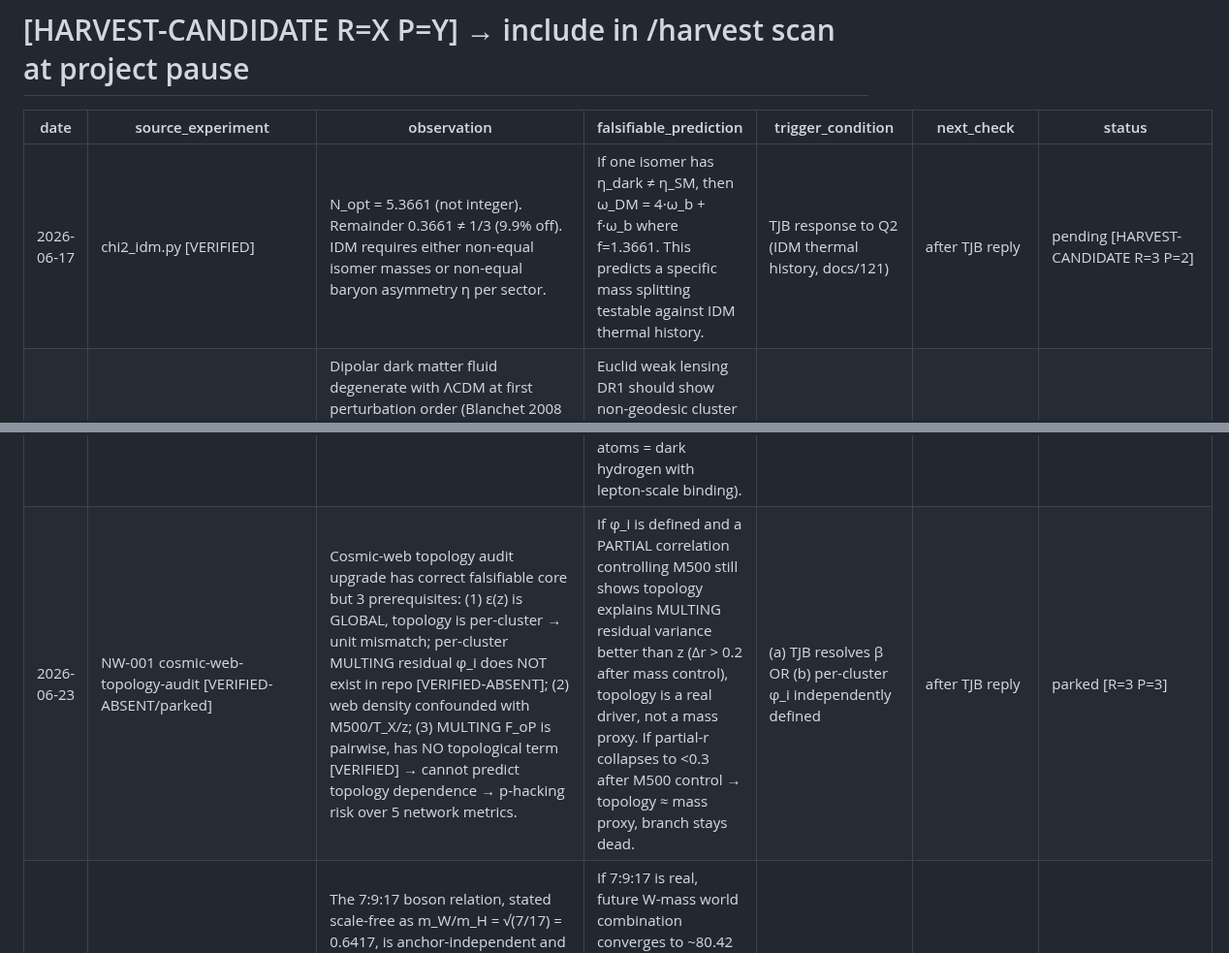
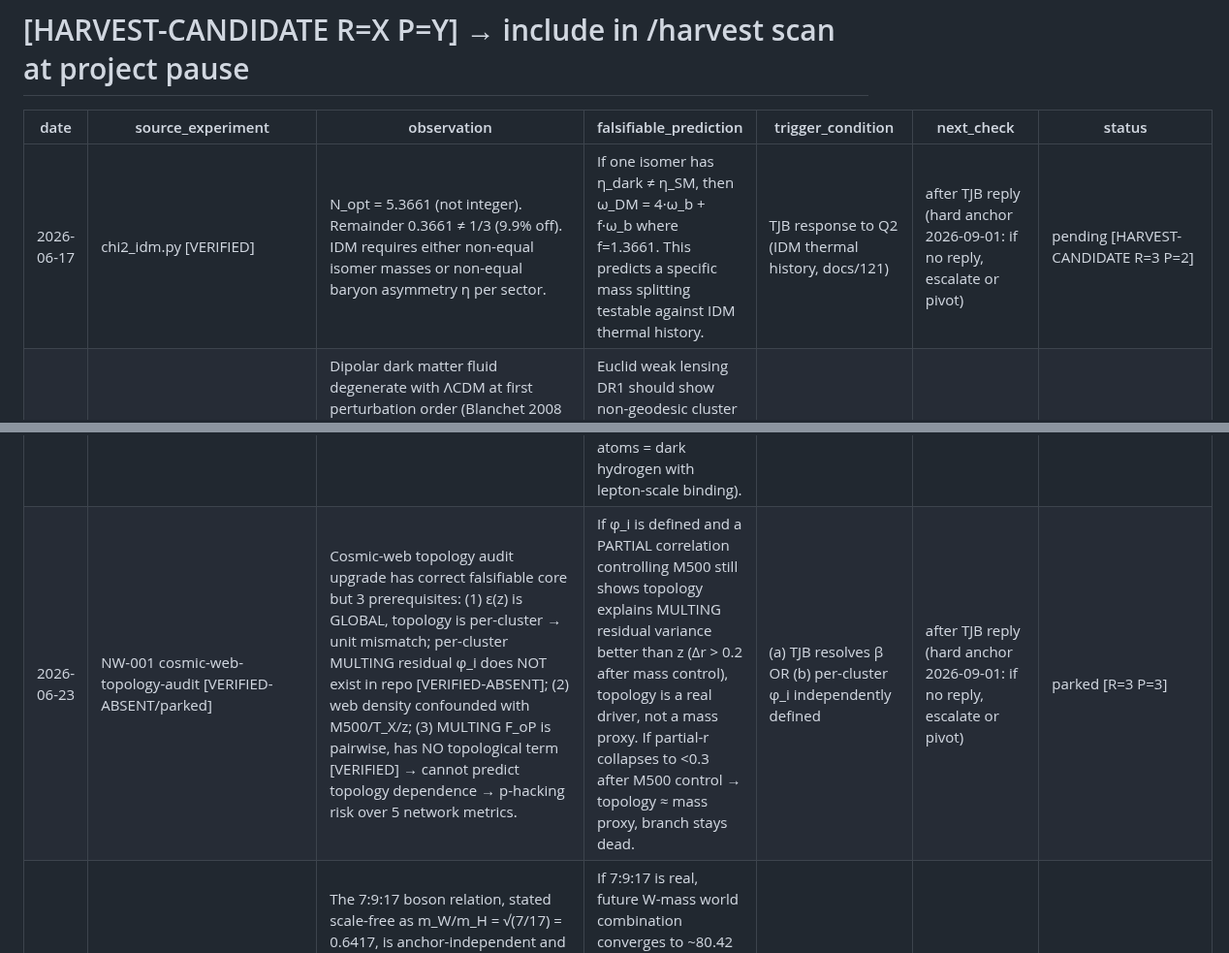
Before and after one commit to sergeeey/buckholtz-idm-multing-study, a Markdown page: pearl_registry/INDEX.md, 2 parts joined by grey strips. Shown at 97% size. Rendered like a GitHub page.

```diff
--- a/pearl_registry/INDEX.md
+++ b/pearl_registry/INDEX.md
@@ -5,7 +5,7 @@
 
 | date | source_experiment | observation | falsifiable_prediction | trigger_condition | next_check | status |
 |------|------------------|-------------|----------------------|-------------------|------------|--------|
-| 2026-06-17 | chi2_idm.py [VERIFIED] | N_opt = 5.3661 (not integer). Remainder 0.3661 ≠ 1/3 (9.9% off). IDM requires either non-equal isomer masses or non-equal baryon asymmetry η per sector. | If one isomer has η_dark ≠ η_SM, then ω_DM = 4·ω_b + f·ω_b where f=1.3661. This predicts a specific mass splitting testable against IDM thermal history. | TJB response to Q2 (IDM thermal history, docs/121) | after TJB reply | pending [HARVEST-CANDIDATE R=3 P=2] |
+| 2026-06-17 | chi2_idm.py [VERIFIED] | N_opt = 5.3661 (not integer). Remainder 0.3661 ≠ 1/3 (9.9% off). IDM requires either non-equal isomer masses or non-equal baryon asymmetry η per sector. | If one isomer has η_dark ≠ η_SM, then ω_DM = 4·ω_b + f·ω_b where f=1.3661. This predicts a specific mass splitting testable against IDM thermal history. | TJB response to Q2 (IDM thermal history, docs/121) | after TJB reply (hard anchor 2026-09-01: if no reply, escalate or pivot) | pending [HARVEST-CANDIDATE R=3 P=2] |
 | 2026-06-17 | beta_cv.py [VERIFIED] | Dipolar dark matter fluid degenerate with ΛCDM at first perturbation order (Blanchet 2008 + numerical: ΔAIC=+0.74). MULTING distinguishable only at second order. 5-fold CV framework reusable for any H(z) polynomial test. | Euclid weak lensing DR1 should show non-geodesic cluster motions IF MULTING dipole is real at β_d >> 4.5. If no anomaly → MULTING dipole ≤ ΛCDM noise floor. | Euclid DR1 data release | 2026-Q4 | pending [HARVEST-CANDIDATE R=4 P=2] |
 | 2026-06-17 | Eq.32 verification [VERIFIED] | (4/3)(m_τ/m_e)^12 = α_EM/α_G holds at 0.0135% deviation. Mechanism unknown. Links G to α_EM through lepton masses — non-trivial if not coincidence. | If there exists a group G such that Eq.32 follows as a theorem, then G also constrains isomer count and β_d. Falsifiable: G predicts NEW mass relation testable with PDG constants. | finding a candidate symmetry group / TJB correspondence | 2026-07-17 | pending |
 | 2026-06-18 | test_rP_merger_hypothesis.py [VERIFIED-inline] | ε(z) has SECONDARY BUMP at z=3.2–8.5 (eps=0.101 at z=8.50 vs 0.048 at z=5.00, ratio 2.1×). f×sigma8(z) reproduces PRIMARY hump with r=0.851 on 10 pts (z≤5.00) but fails on secondary. No single-component formula achieves r>0.85 on all 11 pts. | MULTING has F_oP = F_m − F_d + F_q. If β_q=0 → no secondary bump → eps monotone decreasing for z>2. Falsifiable: β_q-only fit to z>2 pts should give β_q≫0; if β_q≈18.0 (TJB Claude output) → independent cross-check. | TJB reply to docs/121 (β_d/β_q question) | 2026-07-18 | pending [HARVEST-CANDIDATE R=5 P=3] |
@@ -18,6 +18,6 @@
 | 2026-06-21 | desi_dr2_nopt_forecast_2026-06-21.py [VERIFIED-BASH] | DESI DR2 будет решающим тестом IDM N_opt. Прогноз (Гауссово распространение ошибок): Planck 2018 N_opt=5.393±0.139 (2.83σ от N=5); DESI DR1 N_opt=5.307±0.130 (2.36σ); DESI DR2 консервативный N_opt±0.094 (3.25σ); DESI DR2 оптимистический N_opt±0.052 (5.90σ — 5σ порог пересечён). Планck↔DESI DR1 взаимное напряжение: 0.45σ (идеальное согласие). Для 5σ от N=5 нужно σ(ω_m)<0.00138 — улучшение в 2.1× от DR1. Ключевой вывод: если центральное значение N_opt не сдвинется к целому (что маловероятно), DESI DR2 автоматически превысит 5σ порог при оптимистическом сценарии. | Если DESI DR2 подтвердит N_opt ≈ 5.31 с σ_N < 0.09 → нецелочисленный характер N_opt подтверждён на >3.3σ из двух независимых наборов данных (Planck+DESI). Если DR2 сдвинет N_opt к 5.0 → IDM требует инвоцировать неравные массы изомеров. | DESI DR2 public release (expected 2025-2026) | 2026-12-31 | pending [HARVEST-CANDIDATE R=4 P=3] |
 | 2026-06-21 | cross-domain [INFERRED] | Множитель (4/3) в Eq.32 Бакхольца совпадает с κ²=(n+1)/n при n=3 (S³-геометрия). Формула κ²=(n+1)/n выводится из баланса кривизны Sⁿ и является геометрической теоремой (не подобранным параметром). При n=3: κ²=4/3. Eq.32: (4/3)(m_τ/m_e)^12 = α_EM/α_G. Совпадение [WEAK] — может указывать что Eq.32 отражает S³-геометрию компактификации, а не является чистой нумерологией. | Если (4/3) в Eq.32 имеет S³-происхождение, то должна существовать 10-мерная (или 11D M-теоретическая) схема где Eq.32 выводится, а не подбирается. Фальсифицируемо: если в аналогичной схеме с S² (n=2) или S⁴ (n=4) появляется аналог Eq.32 с факторами 3/2 или 5/4 — это подтвердит геометрическое происхождение. | Ответ от TJB на природу (4/3) в Eq.32 ИЛИ публикация по S³-компактификации с явным κ²=(n+1)/n | 2026-12-31 | **FALSIFIED-AS-MECHANISM 2026-06-23 (NR-009)** — skeptic+enumeration: ~456 простых (p,h)-семейств совпадают при n=3; (4/3)=(n+1)/n и 12=n(n+1) = post-hoc релейбл, не вывод. Численное соотношение log_b(T)≈12 (0.17σ) выживает; S³-механизм мёртв. |
 | 2026-06-21 | quark_koide_2026-06-21.py [VERIFIED-BASH] | Koide formula Q=2/3 is LEPTON-SPECIFIC. Up quarks: Q=0.849 (+27%, 170σ from 2/3). Down quarks: Q=0.731 (+10%, 13σ from 2/3). Q is scheme-dependent for quarks (runs with QCD scale). Brannen parametrization fits quarks at only 50-57% RMS — not a tight constraint. Interesting sub-signal: Q_down nearest rational is 11/15=0.733 at 0.4σ [WEAK NUMEROLOGY]. | If S3 acts on lepton sector (not quarks), IDM isomers should mirror the LEPTON generation structure, not the quark structure. Falsifiable: if IDM has 3 isomer families mirroring e/μ/τ (not u/c/t or d/s/b), then dark-sector bound states should have lepton-like mass spectrum. Could be tested by detecting dark-sector spectral lines (MESI atoms = dark hydrogen with lepton-scale binding). | TJB confirmation of isomer mass spectrum structure + future dark sector spectroscopy | 2027-01-01 | pending [HARVEST-CANDIDATE R=3 P=2] |
-| 2026-06-23 | NW-001 cosmic-web-topology-audit [VERIFIED-ABSENT/parked] | Cosmic-web topology audit upgrade has correct falsifiable core but 3 prerequisites: (1) ε(z) is GLOBAL, topology is per-cluster → unit mismatch; per-cluster MULTING residual φ_i does NOT exist in repo [VERIFIED-ABSENT]; (2) web density confounded with M500/T_X/z; (3) MULTING F_oP is pairwise, has NO topological term [VERIFIED] → cannot predict topology dependence → p-hacking risk over 5 network metrics. | If φ_i is defined and a PARTIAL correlation controlling M500 still shows topology explains MULTING residual variance better than z (Δr > 0.2 after mass control), topology is a real driver, not a mass proxy. If partial-r collapses to <0.3 after M500 control → topology ≈ mass proxy, branch stays dead. | (a) TJB resolves β OR (b) per-cluster φ_i independently defined | after TJB reply | parked [R=3 P=3] |
+| 2026-06-23 | NW-001 cosmic-web-topology-audit [VERIFIED-ABSENT/parked] | Cosmic-web topology audit upgrade has correct falsifiable core but 3 prerequisites: (1) ε(z) is GLOBAL, topology is per-cluster → unit mismatch; per-cluster MULTING residual φ_i does NOT exist in repo [VERIFIED-ABSENT]; (2) web density confounded with M500/T_X/z; (3) MULTING F_oP is pairwise, has NO topological term [VERIFIED] → cannot predict topology dependence → p-hacking risk over 5 network metrics. | If φ_i is defined and a PARTIAL correlation controlling M500 still shows topology explains MULTING residual variance better than z (Δr > 0.2 after mass control), topology is a real driver, not a mass proxy. If partial-r collapses to <0.3 after M500 control → topology ≈ mass proxy, branch stays dead. | (a) TJB resolves β OR (b) per-cluster φ_i independently defined | after TJB reply (hard anchor 2026-09-01: if no reply, escalate or pivot) | parked [R=3 P=3] |
 | 2026-06-24 | C6 7:9:17 ↔ W-mass anomaly (Codex audit byproduct) [VERIFIED-BASH] | The 7:9:17 boson relation, stated scale-free as m_W/m_H = √(7/17) = 0.6417, is anchor-independent and holds to 0.04% vs PDG 2024, BUT to 0.003% vs the HEAVY pair (CDF-II m_W=80.4335 + CMS m_H=125.35). Z-anchored predictions m_W=80.420 (CDF-II at 1.45σ, PDG at 3.81σ, CMS-2024-low at 6.0σ) and m_H=125.325 (CMS-high at 0.16σ, ATLAS-low at 1.96σ) BOTH favor the heavier disputed value. The "W=3.8σ weakness" is not noise — it is a coherent pull toward the CDF-II side of the live W-mass anomaly. Surfaced while fixing a stale-m_H bug Codex caught. | If 7:9:17 is real, future W-mass world combination converges to ~80.42 (CDF-II side), NOT ~80.36 (CMS/SM side). Falsifiable: if the W average settles ≤80.38 with σ<0.01, the relation's W-arm is excluded at >3σ and 7:9:17 is mass-units-only (no error-weighted support). Conversely a heavy resolution vindicates it. The m_W/m_H ratio (anchor-free) is the cleanest test. | next W-mass world combination (PDG 2026/2027) OR CMS+ATLAS Run-3 W remeasurement | 2027-06-01 | pending [HARVEST-CANDIDATE R=4 P=3] |
 | 2026-06-24 | Eq.32 exponent 12 = dim(SM gauge group) [WEAK, hypothesis-arbiter] | The exponent 12 in Eq.32 equals dim(SU(3)×SU(2)×U(1)) = 8+3+1 = 12 EXACTLY (= number of SM gauge bosons). Gives 12 an independent physical meaning beyond round(log_b T)=round(12.035). BUT: hypothesis-arbiter found H0 (pure coincidence) is a co-leader — P(log_b(T) within 0.035 of an integer) ≈ 7%, not negligible — and NO experimental test discriminates H0 from "12=dim(gauge)" (Belle II does not move log_b(T)). Same risk class as the FALSIFIED S³ reading (NR-009): meaning without mechanism. | If a mechanism is found connecting the gauge-group dimension to the gravity/EM coupling ratio via lepton mass (e.g. a GUT-scale relation predicting the exponent = group dimension), AND it makes a NEW independent prediction, then 12=dim(gauge) is promoted from coincidence to derivation. Falsifiable only via such an independent prediction — NOT via m_τ precision. | discovery of an independent relation where exponent = gauge-group dimension for a DIFFERENT coupling ratio | 2027-01-01 | pending [do NOT put in paper until mechanism + independent prediction exist] |
```
Also changed, not shown: experiments/two_component_eps/claim.md (added, +34 -0 lines).
